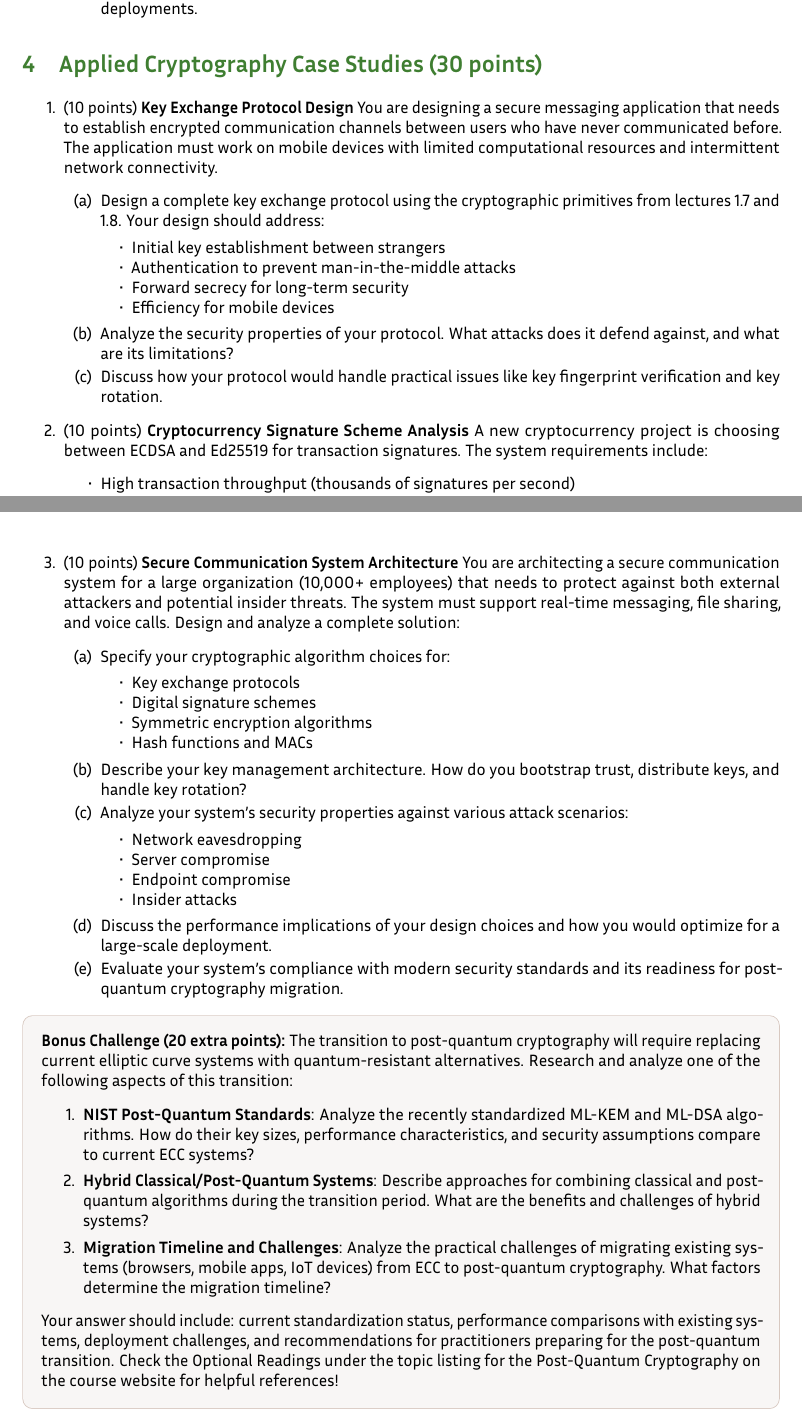
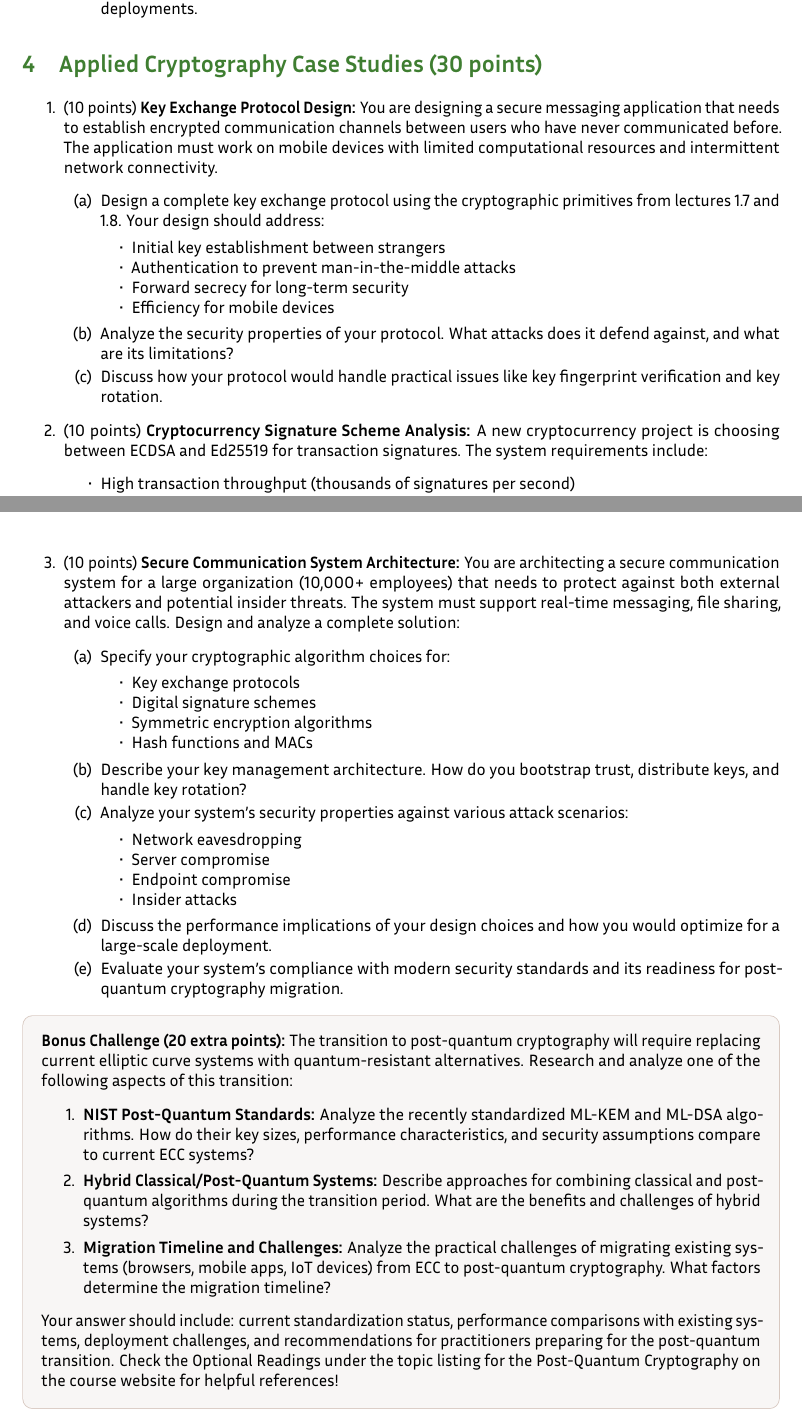
Before and after one commit to nadimkobeissi/appliedcryptography, a LaTeX problem sheet (assignments/problem-sets/problem-set-3.tex): two parts of pages 5 and 6 of 6, joined at a grey line, cut so that both start at the same text. Compiled offline with LuaLaTeX.

Commit message:
Problem Set 3: Consistent formatting

```diff
--- a/assignments/problem-sets/problem-set-3.tex
+++ b/assignments/problem-sets/problem-set-3.tex
@@ -160,7 +160,7 @@
 \section{Applied Cryptography Case Studies (30 points)}
 
 \begin{enumerate}
-	\item (10 points) \textbf{Key Exchange Protocol Design}
+	\item (10 points) \textbf{Key Exchange Protocol Design:}
 	      You are designing a secure messaging application that needs to establish encrypted communication channels between users who have never communicated before. The application must work on mobile devices with limited computational resources and intermittent network connectivity.
 	      \begin{enumerate}
 		      \item Design a complete key exchange protocol using the cryptographic primitives from lectures 1.7 and 1.8. Your design should address:
@@ -174,7 +174,7 @@
 		      \item Discuss how your protocol would handle practical issues like key fingerprint verification and key rotation.
 	      \end{enumerate}
 
-	\item (10 points) \textbf{Cryptocurrency Signature Scheme Analysis}
+	\item (10 points) \textbf{Cryptocurrency Signature Scheme Analysis:}
 	      A new cryptocurrency project is choosing between ECDSA and Ed25519 for transaction signatures. The system requirements include:
 	      \begin{itemize}
 		      \item High transaction throughput (thousands of signatures per second)
@@ -191,7 +191,7 @@
 		      \item Make a final recommendation with justification, considering both technical and practical factors.
 	      \end{enumerate}
 
-	\item (10 points) \textbf{Secure Communication System Architecture}
+	\item (10 points) \textbf{Secure Communication System Architecture:}
 	      You are architecting a secure communication system for a large organization (10,000+ employees) that needs to protect against both external attackers and potential insider threats. The system must support real-time messaging, file sharing, and voice calls.
 	      Design and analyze a complete solution:
 	      \begin{enumerate}
@@ -218,9 +218,9 @@
 \begin{tcolorbox}[colframe=EarthBrown!30!white,colback=EarthBrown!5!white]
 	\textbf{Bonus Challenge (20 extra points):} The transition to post-quantum cryptography will require replacing current elliptic curve systems with quantum-resistant alternatives. Research and analyze one of the following aspects of this transition:
 	\begin{enumerate}
-		\item \textbf{NIST Post-Quantum Standards}: Analyze the recently standardized ML-KEM and ML-DSA algorithms. How do their key sizes, performance characteristics, and security assumptions compare to current ECC systems?
-		\item \textbf{Hybrid Classical/Post-Quantum Systems}: Describe approaches for combining classical and post-quantum algorithms during the transition period. What are the benefits and challenges of hybrid systems?
-		\item \textbf{Migration Timeline and Challenges}: Analyze the practical challenges of migrating existing systems (browsers, mobile apps, IoT devices) from ECC to post-quantum cryptography. What factors determine the migration timeline?
+		\item \textbf{NIST Post-Quantum Standards:} Analyze the recently standardized ML-KEM and ML-DSA algorithms. How do their key sizes, performance characteristics, and security assumptions compare to current ECC systems?
+		\item \textbf{Hybrid Classical/Post-Quantum Systems:} Describe approaches for combining classical and post-quantum algorithms during the transition period. What are the benefits and challenges of hybrid systems?
+		\item \textbf{Migration Timeline and Challenges:} Analyze the practical challenges of migrating existing systems (browsers, mobile apps, IoT devices) from ECC to post-quantum cryptography. What factors determine the migration timeline?
 	\end{enumerate}
 	Your answer should include: current standardization status, performance comparisons with existing systems, deployment challenges, and recommendations for practitioners preparing for the post-quantum transition. Check the Optional Readings under the topic listing for the Post-Quantum Cryptography on the course website for helpful references!
 \end{tcolorbox}
```
